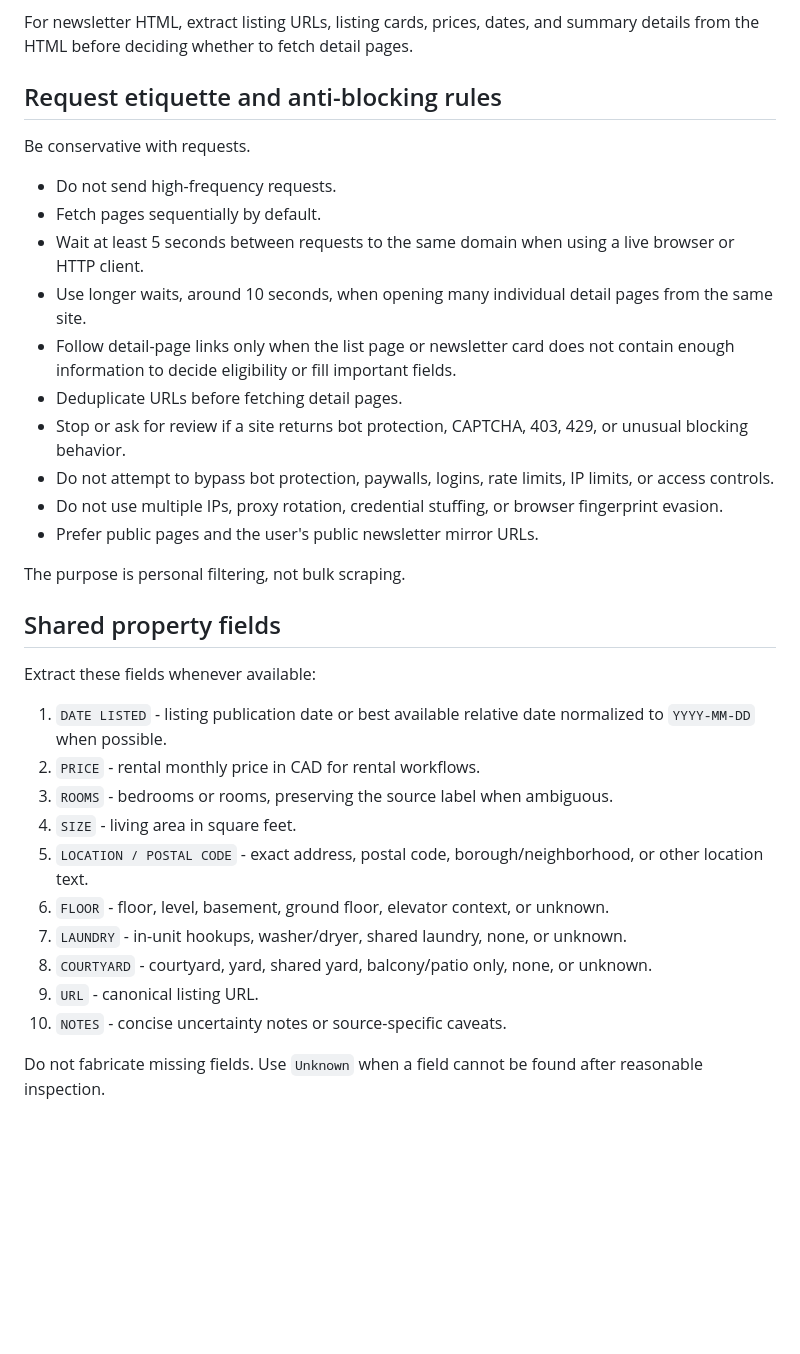
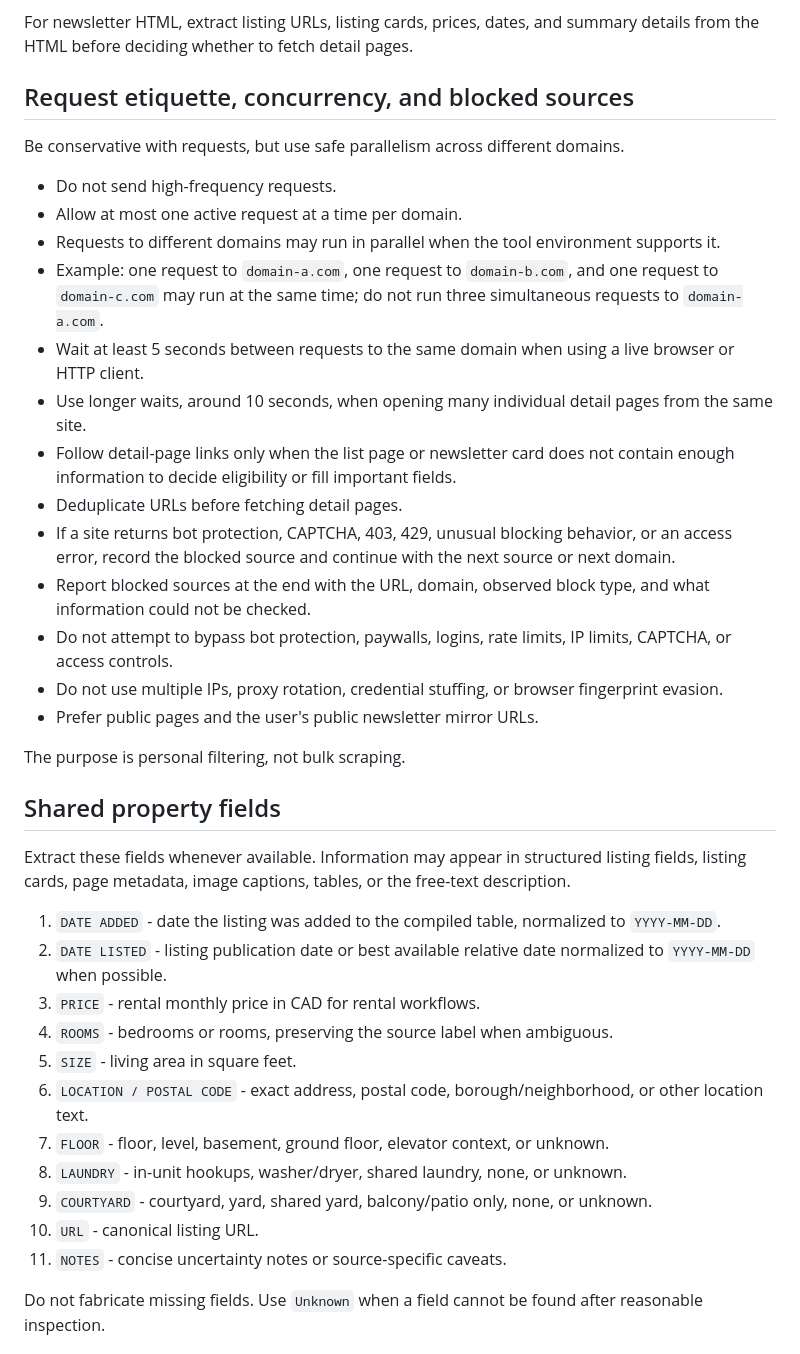
Before and after one commit to NaturalBornCamper/property-watcher, a Markdown page: AGENTS.md, the part around one of its changes. Drawn GitHub-style; blank space fills up the shorter version.

```diff
--- a/AGENTS.md
+++ b/AGENTS.md
@@ -39,18 +50,21 @@ Supported inputs:
 
 For newsletter HTML, extract listing URLs, listing cards, prices, dates, and summary details from the HTML before deciding whether to fetch detail pages.
 
-## Request etiquette and anti-blocking rules
+## Request etiquette, concurrency, and blocked sources
 
-Be conservative with requests.
+Be conservative with requests, but use safe parallelism across different domains.
 
 - Do not send high-frequency requests.
-- Fetch pages sequentially by default.
+- Allow at most one active request at a time per domain.
+- Requests to different domains may run in parallel when the tool environment supports it.
+- Example: one request to `domain-a.com`, one request to `domain-b.com`, and one request to `domain-c.com` may run at the same time; do not run three simultaneous requests to `domain-a.com`.
 - Wait at least 5 seconds between requests to the same domain when using a live browser or HTTP client.
 - Use longer waits, around 10 seconds, when opening many individual detail pages from the same site.
 - Follow detail-page links only when the list page or newsletter card does not contain enough information to decide eligibility or fill important fields.
 - Deduplicate URLs before fetching detail pages.
-- Stop or ask for review if a site returns bot protection, CAPTCHA, 403, 429, or unusual blocking behavior.
-- Do not attempt to bypass bot protection, paywalls, logins, rate limits, IP limits, or access controls.
+- If a site returns bot protection, CAPTCHA, 403, 429, unusual blocking behavior, or an access error, record the blocked source and continue with the next source or next domain.
+- Report blocked sources at the end with the URL, domain, observed block type, and what information could not be checked.
+- Do not attempt to bypass bot protection, paywalls, logins, rate limits, IP limits, CAPTCHA, or access controls.
 - Do not use multiple IPs, proxy rotation, credential stuffing, or browser fingerprint evasion.
 - Prefer public pages and the user's public newsletter mirror URLs.
 
@@ -58,18 +72,19 @@ The purpose is personal filtering, not bulk scraping.
 
 ## Shared property fields
 
-Extract these fields whenever available:
+Extract these fields whenever available. Information may appear in structured listing fields, listing cards, page metadata, image captions, tables, or the free-text description.
 
-1. `DATE LISTED` - listing publication date or best available relative date normalized to `YYYY-MM-DD` when possible.
-2. `PRICE` - rental monthly price in CAD for rental workflows.
-3. `ROOMS` - bedrooms or rooms, preserving the source label when ambiguous.
-4. `SIZE` - living area in square feet.
-5. `LOCATION / POSTAL CODE` - exact address, postal code, borough/neighborhood, or other location text.
-6. `FLOOR` - floor, level, basement, ground floor, elevator context, or unknown.
-7. `LAUNDRY` - in-unit hookups, washer/dryer, shared laundry, none, or unknown.
-8. `COURTYARD` - courtyard, yard, shared yard, balcony/patio only, none, or unknown.
-9. `URL` - canonical listing URL.
-10. `NOTES` - concise uncertainty notes or source-specific caveats.
+1. `DATE ADDED` - date the listing was added to the compiled table, normalized to `YYYY-MM-DD`.
+2. `DATE LISTED` - listing publication date or best available relative date normalized to `YYYY-MM-DD` when possible.
+3. `PRICE` - rental monthly price in CAD for rental workflows.
+4. `ROOMS` - bedrooms or rooms, preserving the source label when ambiguous.
+5. `SIZE` - living area in square feet.
+6. `LOCATION / POSTAL CODE` - exact address, postal code, borough/neighborhood, or other location text.
+7. `FLOOR` - floor, level, basement, ground floor, elevator context, or unknown.
+8. `LAUNDRY` - in-unit hookups, washer/dryer, shared laundry, none, or unknown.
+9. `COURTYARD` - courtyard, yard, shared yard, balcony/patio only, none, or unknown.
+10. `URL` - canonical listing URL.
+11. `NOTES` - concise uncertainty notes or source-specific caveats.
 
 Do not fabricate missing fields. Use `Unknown` when a field cannot be found after reasonable inspection.
 
```
Also changed, not shown: other parts of AGENTS.md (+58 -60 lines).
